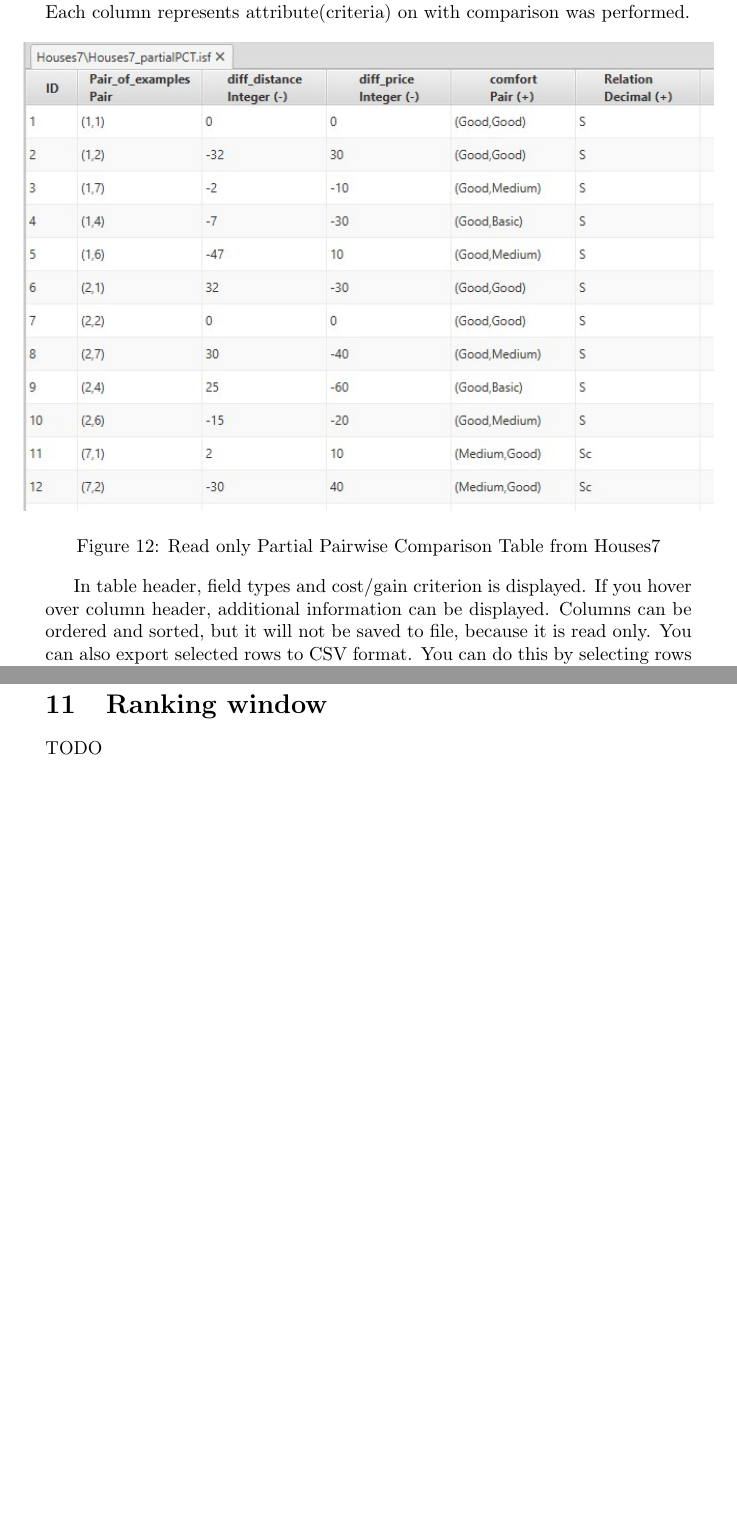
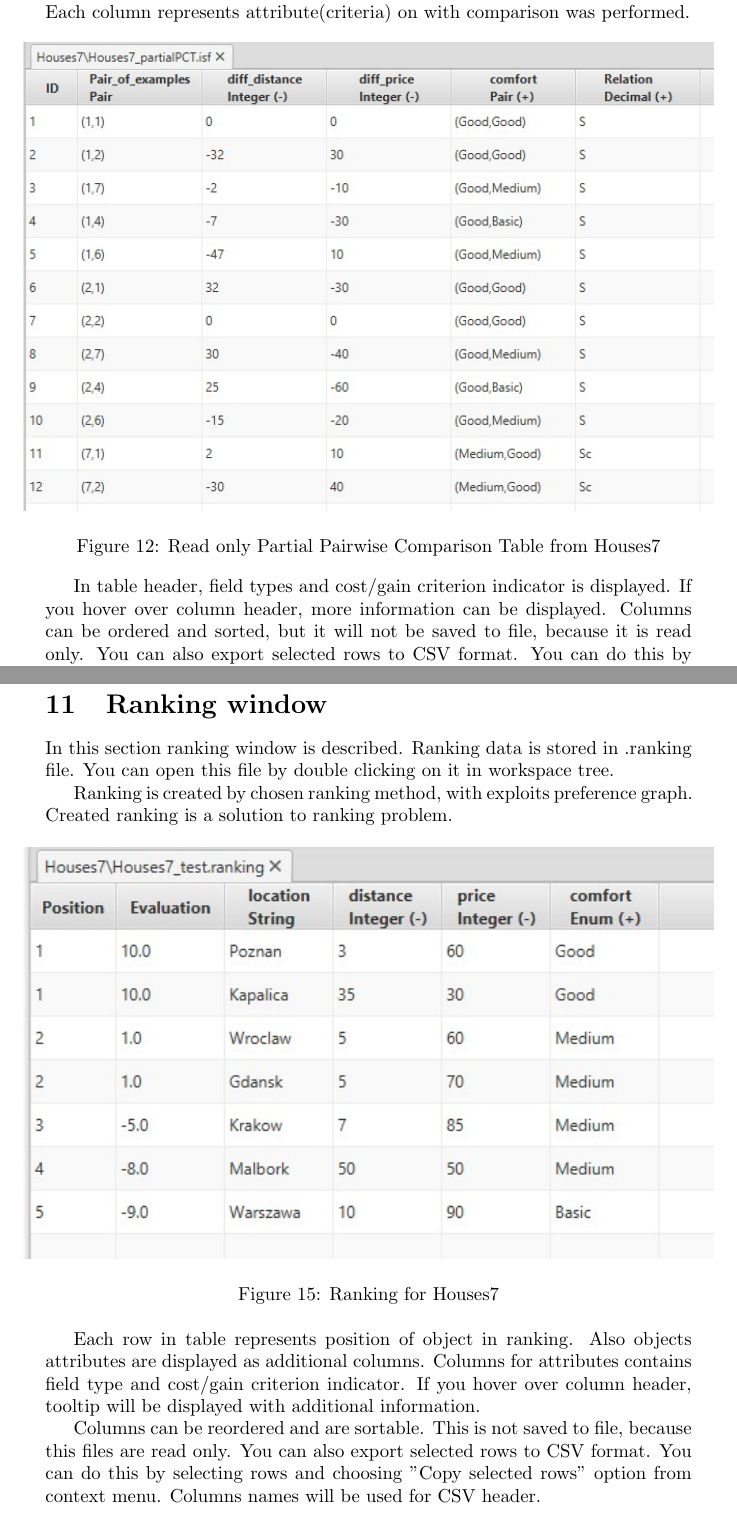
Before and after one commit to jowko/jRank-Desktop, a LaTeX document (doc/Manual.tex, which reads doc/pct.tex, doc/ranking.tex): two parts of pages 22 and 26 of 28, joined at a grey line, cut so that both start at the same text, the shorter picture padded with empty space. Compiled offline with pdfLaTeX.

Commit message:
Manual - create ranking section

```diff
--- a/doc/pct.tex
+++ b/doc/pct.tex
@@ -13,7 +13,7 @@ This isf file is read only. Each row represents comparison of pair of examples.
 	\caption{Read only Partial Pairwise Comparison Table from Houses7}
 \end{figure*}
 
-In table header, field types and cost/gain criterion is displayed. If you hover over column header, additional information can be displayed. Columns can be ordered and sorted, but it will not be saved to file, because it is read only. You can also export selected rows to CSV format. You can do this by selecting rows and choosing "Copy selected rows" option from context menu.
+In table header, field types and cost/gain criterion indicator is displayed. If you hover over column header, more information can be displayed. Columns can be ordered and sorted, but it will not be saved to file, because it is read only. You can also export selected rows to CSV format. You can do this by selecting rows and choosing "Copy selected rows" option from context menu.
 
 \subsection{Apx file}\label{sub:pct-apx}
 
--- a/doc/ranking.tex
+++ b/doc/ranking.tex
@@ -1,6 +1,18 @@
 % !TeX spellcheck = en_US
 \section{Ranking window}\label{section:ranking}
 
-TODO
+In this section ranking window is described. Ranking data is stored in .ranking file. You can open this file by double clicking on it in workspace tree.
+
+Ranking is created by chosen ranking method, with exploits preference graph. Created ranking is a solution to ranking problem.
+
+\begin{figure*}[!ht]
+	\centering
+	\makebox[\textwidth]{\includegraphics[width=.6\paperwidth]{raw/ranking}}
+	\caption{Ranking for Houses7}
+\end{figure*}
+
+Each row in table represents position of object in ranking. Also objects attributes are displayed as additional columns. Columns for attributes contains field type and cost/gain criterion indicator. If you hover over column header, tooltip will be displayed with additional information.
+
+Columns can be reordered and are sortable. This is not saved to file, because this files are read only. You can also export selected rows to CSV format. You can do this by selecting rows and choosing "Copy selected rows" option from context menu. Columns names will be used for CSV header.
 
 \vfill\newpage
```
Also changed, not shown: doc/rules.tex (+1 -1 lines), doc/images/raw/ranking.jpg (added).
